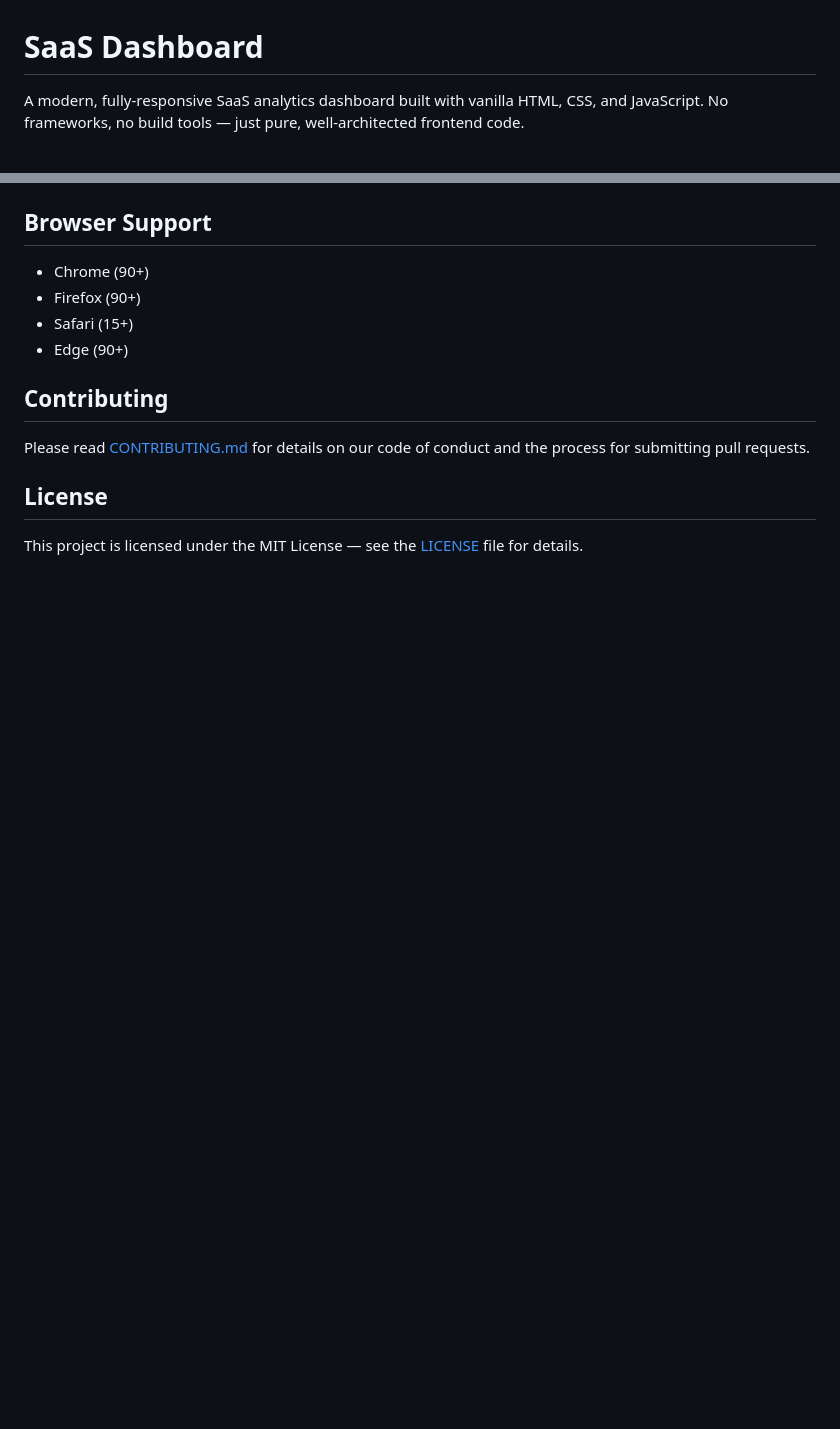
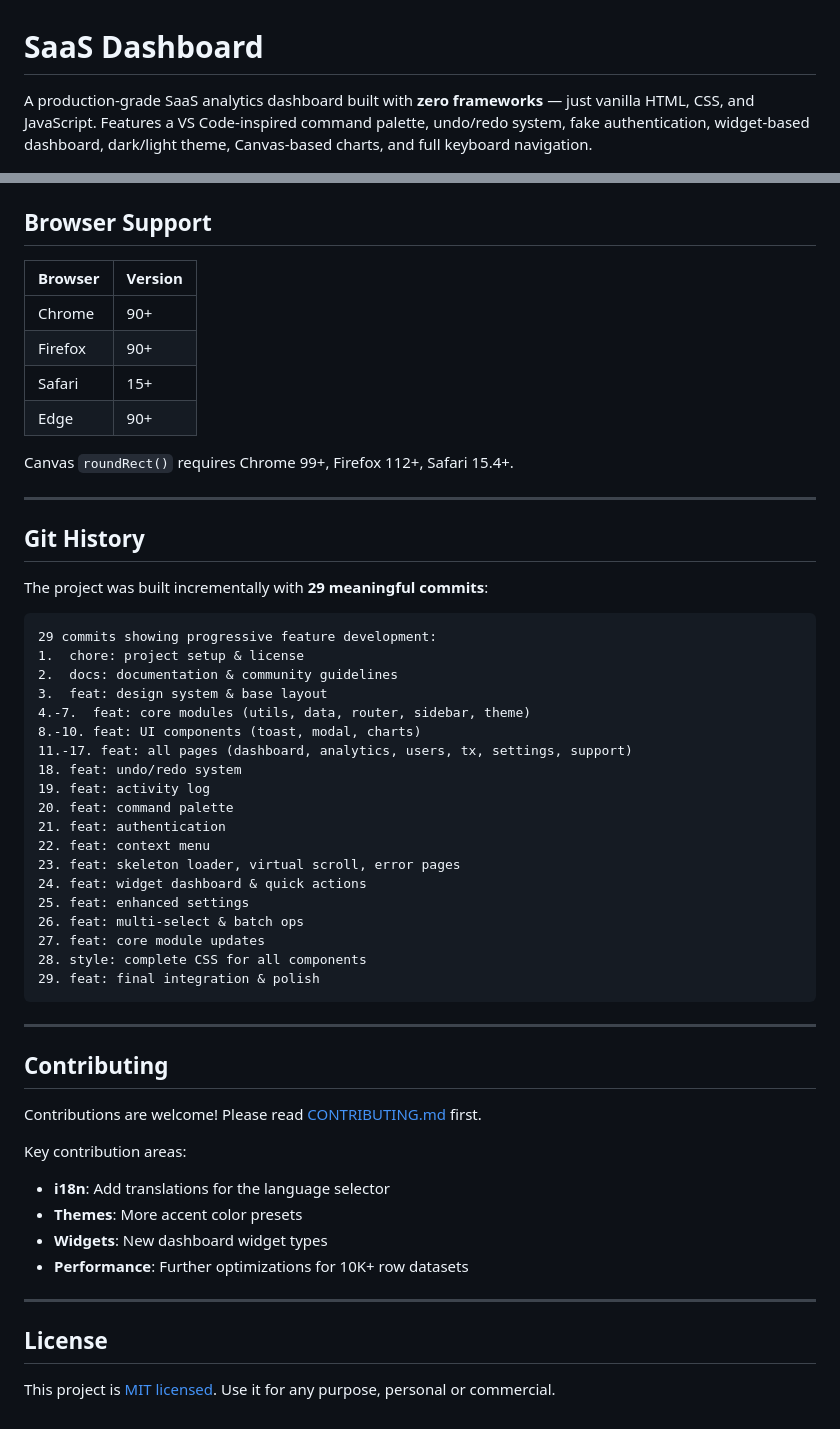
Before and after one commit to Mehdi-dev-sudo/vanilla-saas-dashboard, a Markdown page: README.md, 2 parts joined by grey strips. Drawn GitHub-style; blank space fills up the shorter version.

````diff
--- a/README.md
+++ b/README.md
@@ -1,6 +1,6 @@
 # SaaS Dashboard
 
-A modern, fully-responsive SaaS analytics dashboard built with vanilla HTML, CSS, and JavaScript. No frameworks, no build tools — just pure, well-architected frontend code.
+A production-grade SaaS analytics dashboard built with **zero frameworks** — just vanilla HTML, CSS, and JavaScript. Features a VS Code-inspired command palette, undo/redo system, fake authentication, widget-based dashboard, dark/light theme, Canvas-based charts, and full keyboard navigation.
 
 [![MIT License](https://img.shields.io/badge/License-MIT-blue.svg)](LICENSE)
 [![PRs Welcome](https://img.shields.io/badge/PRs-welcome-brightgreen.svg)](.github/CONTRIBUTING.md)
@@ -92,15 +162,57 @@ All charts are rendered using the **Canvas API** — no charting libraries requi
 
 ## Browser Support
 
-- Chrome (90+)
-- Firefox (90+)
-- Safari (15+)
-- Edge (90+)
+| Browser | Version |
+|---------|---------|
+| Chrome | 90+ |
+| Firefox | 90+ |
+| Safari | 15+ |
+| Edge | 90+ |
+
+Canvas `roundRect()` requires Chrome 99+, Firefox 112+, Safari 15.4+.
+
+---
+
+## Git History
+
+The project was built incrementally with **29 meaningful commits**:
+
+```
+29 commits showing progressive feature development:
+1.  chore: project setup & license
+2.  docs: documentation & community guidelines
+3.  feat: design system & base layout
+4.-7.  feat: core modules (utils, data, router, sidebar, theme)
+8.-10. feat: UI components (toast, modal, charts)
+11.-17. feat: all pages (dashboard, analytics, users, tx, settings, support)
+18. feat: undo/redo system
+19. feat: activity log
+20. feat: command palette
+21. feat: authentication
+22. feat: context menu
+23. feat: skeleton loader, virtual scroll, error pages
+24. feat: widget dashboard & quick actions
+25. feat: enhanced settings
+26. feat: multi-select & batch ops
+27. feat: core module updates
+28. style: complete CSS for all components
+29. feat: final integration & polish
+```
+
+---
 
 ## Contributing
 
-Please read [CONTRIBUTING.md](.github/CONTRIBUTING.md) for details on our code of conduct and the process for submitting pull requests.
+Contributions are welcome! Please read [CONTRIBUTING.md](.github/CONTRIBUTING.md) first.
+
+Key contribution areas:
+- **i18n**: Add translations for the language selector
+- **Themes**: More accent color presets
+- **Widgets**: New dashboard widget types
+- **Performance**: Further optimizations for 10K+ row datasets
+
+---
 
 ## License
 
-This project is licensed under the MIT License — see the [LICENSE](LICENSE) file for details.
+This project is [MIT licensed](LICENSE). Use it for any purpose, personal or commercial.
````
Also changed, not shown: other parts of README.md (+134 -64 lines).
